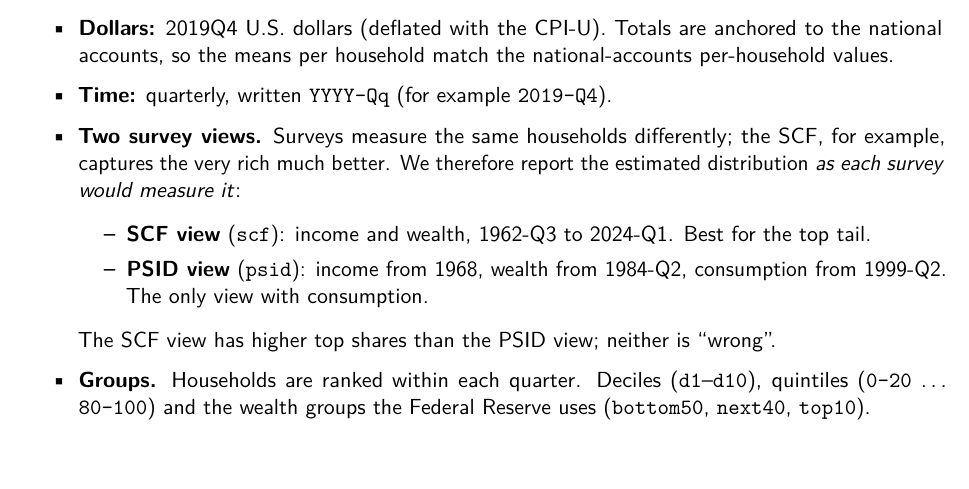
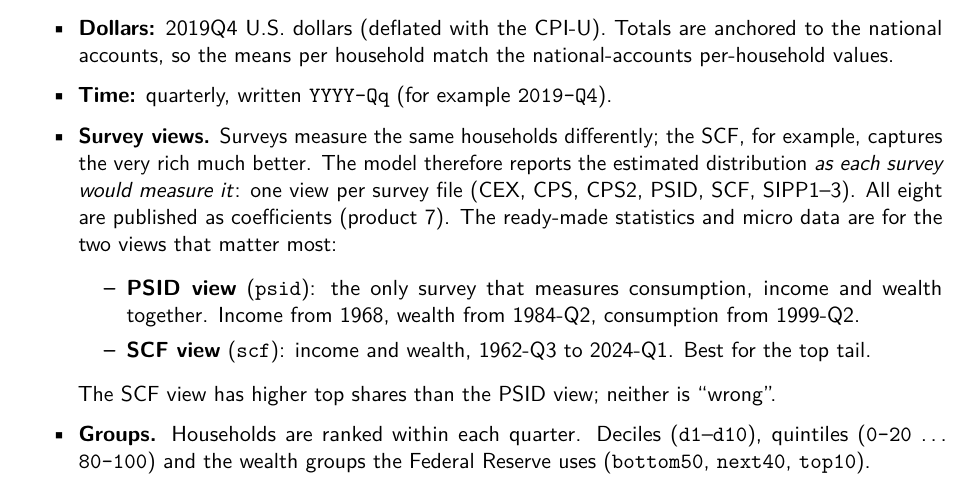
Before and after one commit to LuisCald/DD_data, a LaTeX document (docs/data_guide.tex): part of page 1 of 4, cut so that both start at the same text. Compiled offline with pdfLaTeX.

Commit message:
Data guide: eight survey views (all as coefficients); ready-made statistics for PSID and SCF
Co-Authored-By: Claude Opus 5.5 (1M context) <noreply@anthropic.com>

```diff
--- a/docs/data_guide.tex
+++ b/docs/data_guide.tex
@@ -62,13 +62,15 @@ Bayer, C., L.\ Calderon and M.\ Kuhn, ``Distributional Dynamics'', CEPR Discussi
   \item \textbf{Dollars:} 2019Q4 U.S.\ dollars (deflated with the CPI-U). Totals are anchored to the
         national accounts, so the means per household match the national-accounts per-household values.
   \item \textbf{Time:} quarterly, written \file{YYYY-Qq} (for example \file{2019-Q4}).
-  \item \textbf{Two survey views.} Surveys measure the same households differently; the SCF, for
-        example, captures the very rich much better. We therefore report the estimated distribution
-        \emph{as each survey would measure it}:
+  \item \textbf{Survey views.} Surveys measure the same households differently; the SCF, for
+        example, captures the very rich much better. The model therefore reports the estimated
+        distribution \emph{as each survey would measure it}: one view per survey file (CEX, CPS, CPS2,
+        PSID, SCF, SIPP1--3). All eight are published as coefficients (product 7). The ready-made
+        statistics and micro data are for the two views that matter most:
         \begin{itemize}
+          \item \textbf{PSID view} (\file{psid}): the only survey that measures consumption, income and
+                wealth together. Income from 1968, wealth from 1984-Q2, consumption from 1999-Q2.
           \item \textbf{SCF view} (\file{scf}): income and wealth, 1962-Q3 to 2024-Q1. Best for the top tail.
-          \item \textbf{PSID view} (\file{psid}): income from 1968, wealth from 1984-Q2, consumption from
-                1999-Q2. The only view with consumption.
         \end{itemize}
         The SCF view has higher top shares than the PSID view; neither is ``wrong''.
   \item \textbf{Groups.} Households are ranked within each quarter. Deciles (\file{d1}--\file{d10}),
```
Also changed, not shown: docs/DD_data_guide.pdf.
